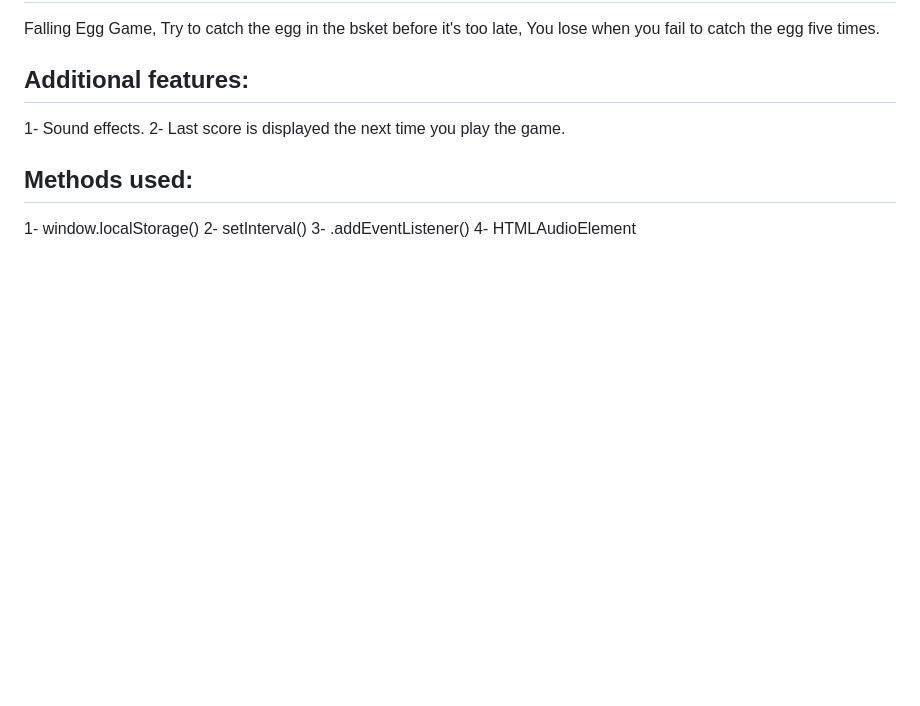
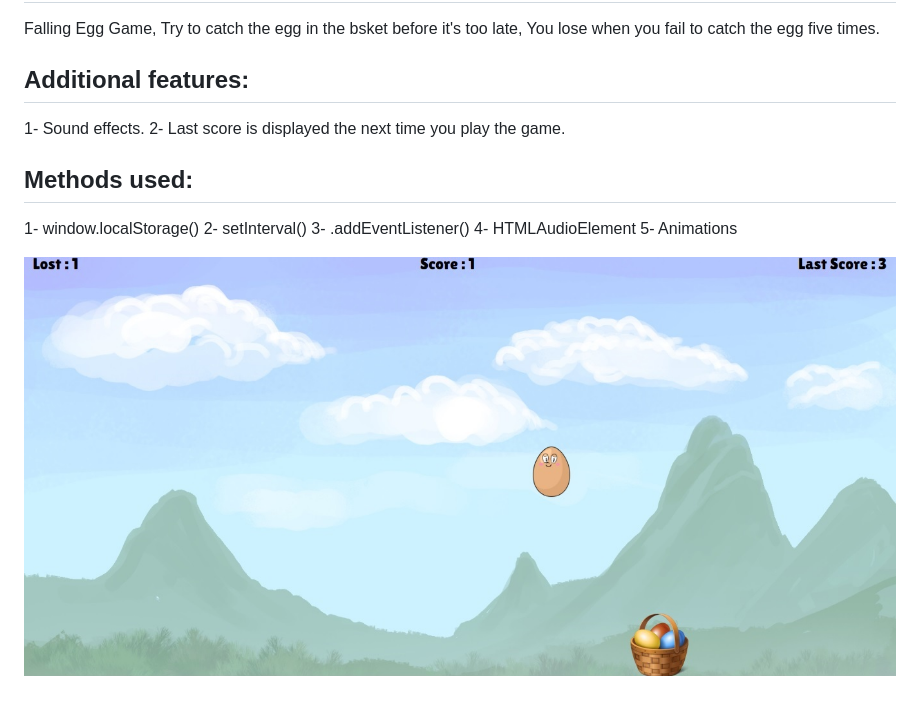
Before and after one commit to i-bassem/Falling-Egg-Game, a Markdown page: README.md, the part around the change. Drawn GitHub-style; pictures changed too: images/Game.jpg (added); blank space fills up the shorter version.

```diff
--- a/README.md
+++ b/README.md
@@ -15,3 +15,6 @@ You lose when you fail to catch the egg five times.
 2- setInterval()
 3- .addEventListener()
 4- HTMLAudioElement
+5- Animations
+
+![game image](images/Game.jpg)
```
Also changed, not shown: 2 other files.
